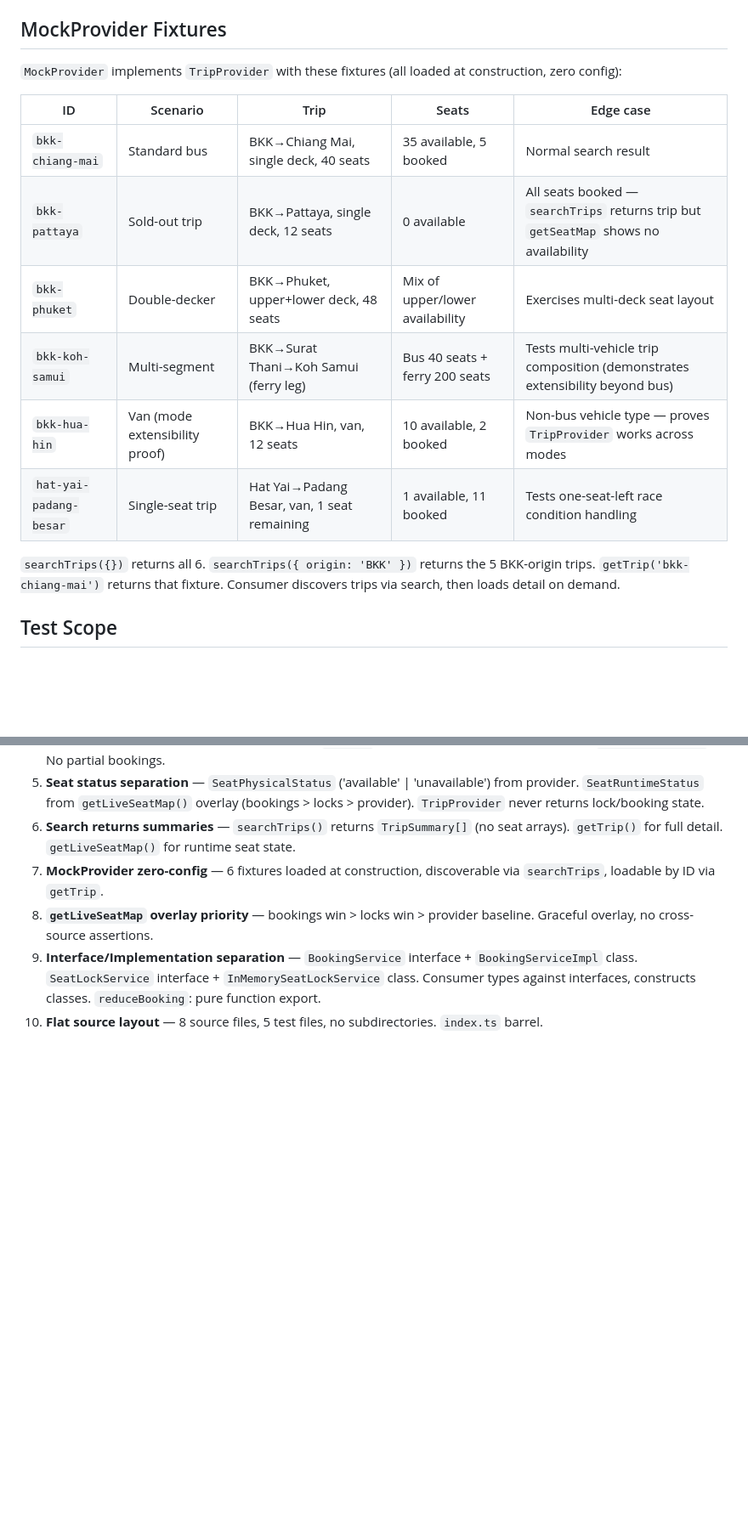
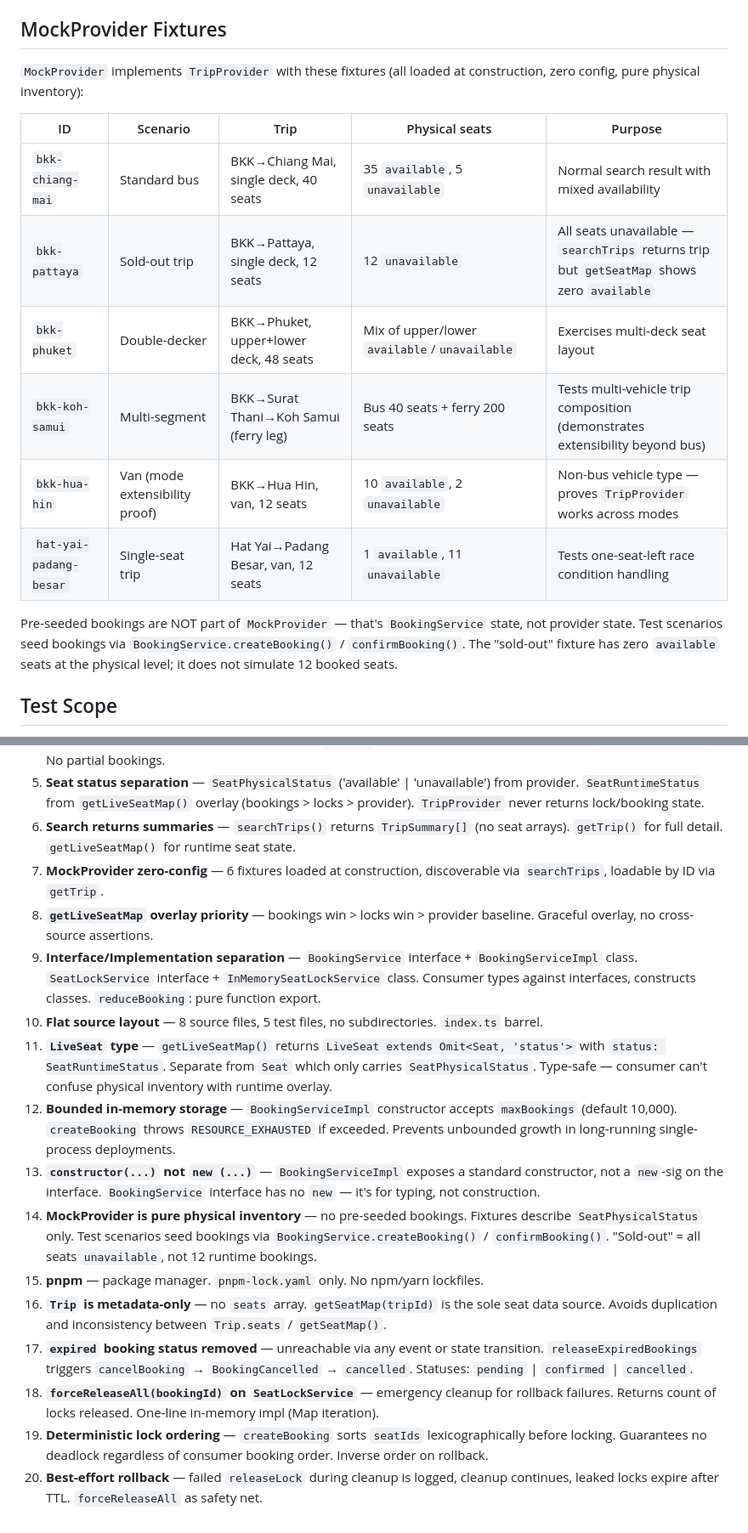
Before and after one commit to Sittichai9680/open-transport-booking, a Markdown page: DESIGN.md, 2 parts joined by grey strips. Shown at 85% size. GitHub-like rendering; blank space fills up the shorter version.

```diff
--- a/DESIGN.md
+++ b/DESIGN.md
@@ -258,18 +279,18 @@ Uses a `Map<string, { bookingId: string; expiresAt: number }>` with `setTimeout`
 
 ## MockProvider Fixtures
 
-`MockProvider` implements `TripProvider` with these fixtures (all loaded at construction, zero config):
+`MockProvider` implements `TripProvider` with these fixtures (all loaded at construction, zero config, pure physical inventory):
 
-| ID | Scenario | Trip | Seats | Edge case |
-|----|----------|------|-------|-----------|
-| `bkk-chiang-mai` | Standard bus | BKK→Chiang Mai, single deck, 40 seats | 35 available, 5 booked | Normal search result |
-| `bkk-pattaya` | Sold-out trip | BKK→Pattaya, single deck, 12 seats | 0 available | All seats booked — `searchTrips` returns trip but `getSeatMap` shows no availability |
-| `bkk-phuket` | Double-decker | BKK→Phuket, upper+lower deck, 48 seats | Mix of upper/lower availability | Exercises multi-deck seat layout |
+| ID | Scenario | Trip | Physical seats | Purpose |
+|----|----------|------|-----------------|---------|
+| `bkk-chiang-mai` | Standard bus | BKK→Chiang Mai, single deck, 40 seats | 35 `available`, 5 `unavailable` | Normal search result with mixed availability |
+| `bkk-pattaya` | Sold-out trip | BKK→Pattaya, single deck, 12 seats | 12 `unavailable` | All seats unavailable — `searchTrips` returns trip but `getSeatMap` shows zero `available` |
+| `bkk-phuket` | Double-decker | BKK→Phuket, upper+lower deck, 48 seats | Mix of upper/lower `available`/`unavailable` | Exercises multi-deck seat layout |
 | `bkk-koh-samui` | Multi-segment | BKK→Surat Thani→Koh Samui (ferry leg) | Bus 40 seats + ferry 200 seats | Tests multi-vehicle trip composition (demonstrates extensibility beyond bus) |
-| `bkk-hua-hin` | Van (mode extensibility proof) | BKK→Hua Hin, van, 12 seats | 10 available, 2 booked | Non-bus vehicle type — proves `TripProvider` works across modes |
-| `hat-yai-padang-besar` | Single-seat trip | Hat Yai→Padang Besar, van, 1 seat remaining | 1 available, 11 booked | Tests one-seat-left race condition handling |
+| `bkk-hua-hin` | Van (mode extensibility proof) | BKK→Hua Hin, van, 12 seats | 10 `available`, 2 `unavailable` | Non-bus vehicle type — proves `TripProvider` works across modes |
+| `hat-yai-padang-besar` | Single-seat trip | Hat Yai→Padang Besar, van, 12 seats | 1 `available`, 11 `unavailable` | Tests one-seat-left race condition handling |
 
-`searchTrips({})` returns all 6. `searchTrips({ origin: 'BKK' })` returns the 5 BKK-origin trips. `getTrip('bkk-chiang-mai')` returns that fixture. Consumer discovers trips via search, then loads detail on demand.
+Pre-seeded bookings are NOT part of `MockProvider` — that's `BookingService` state, not provider state. Test scenarios seed bookings via `BookingService.createBooking()` / `confirmBooking()`. The "sold-out" fixture has zero `available` seats at the physical level; it does not simulate 12 booked seats.
 
 ## Test Scope
 
@@ -481,3 +503,13 @@ That 30-minute conversation is worth more than 3 weeks of coding. If they say ye
 8. **`getLiveSeatMap` overlay priority** — bookings win > locks win > provider baseline. Graceful overlay, no cross-source assertions.
 9. **Interface/Implementation separation** — `BookingService` interface + `BookingServiceImpl` class. `SeatLockService` interface + `InMemorySeatLockService` class. Consumer types against interfaces, constructs classes. `reduceBooking`: pure function export.
 10. **Flat source layout** — 8 source files, 5 test files, no subdirectories. `index.ts` barrel.
+11. **`LiveSeat` type** — `getLiveSeatMap()` returns `LiveSeat extends Omit<Seat, 'status'>` with `status: SeatRuntimeStatus`. Separate from `Seat` which only carries `SeatPhysicalStatus`. Type-safe — consumer can't confuse physical inventory with runtime overlay.
+12. **Bounded in-memory storage** — `BookingServiceImpl` constructor accepts `maxBookings` (default 10,000). `createBooking` throws `RESOURCE_EXHAUSTED` if exceeded. Prevents unbounded growth in long-running single-process deployments.
+13. **`constructor(...)` not `new (...)`** — `BookingServiceImpl` exposes a standard constructor, not a `new`-sig on the interface. `BookingService` interface has no `new` — it's for typing, not construction.
+14. **MockProvider is pure physical inventory** — no pre-seeded bookings. Fixtures describe `SeatPhysicalStatus` only. Test scenarios seed bookings via `BookingService.createBooking()` / `confirmBooking()`. "Sold-out" = all seats `unavailable`, not 12 runtime bookings.
+15. **pnpm** — package manager. `pnpm-lock.yaml` only. No npm/yarn lockfiles.
+16. **`Trip` is metadata-only** — no `seats` array. `getSeatMap(tripId)` is the sole seat data source. Avoids duplication and inconsistency between `Trip.seats` / `getSeatMap()`.
+17. **`expired` booking status removed** — unreachable via any event or state transition. `releaseExpiredBookings` triggers `cancelBooking` → `BookingCancelled` → `cancelled`. Statuses: `pending` | `confirmed` | `cancelled`.
+18. **`forceReleaseAll(bookingId)` on `SeatLockService`** — emergency cleanup for rollback failures. Returns count of locks released. One-line in-memory impl (Map iteration).
+19. **Deterministic lock ordering** — `createBooking` sorts `seatIds` lexicographically before locking. Guarantees no deadlock regardless of consumer booking order. Inverse order on rollback.
+20. **Best-effort rollback** — failed `releaseLock` during cleanup is logged, cleanup continues, leaked locks expire after TTL. `forceReleaseAll` as safety net.
```
Also changed, not shown: other parts of DESIGN.md (+36 -14 lines).
